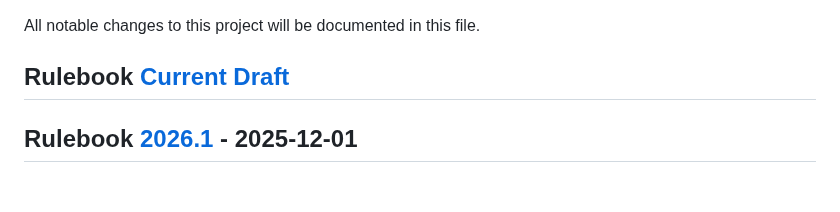
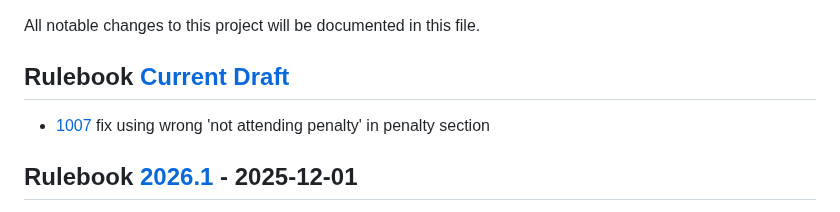
Before and after one commit to RoboCupAtHome/RuleBook, a Markdown page: CHANGELOG.md, the part around the change. Rendered like a GitHub page; blank space fills up the shorter version.

Commit message:
changelog

```diff
--- a/CHANGELOG.md
+++ b/CHANGELOG.md
@@ -12,6 +12,8 @@
 All notable changes to this project will be documented in this file.
 
 ## Rulebook [Current Draft]
+
+* [1007](https://github.com/RoboCupAtHome/RuleBook/pull/1007) fix using wrong 'not attending penalty' in penalty section
 
 ## Rulebook [2026.1] - 2025-12-01
 
```
